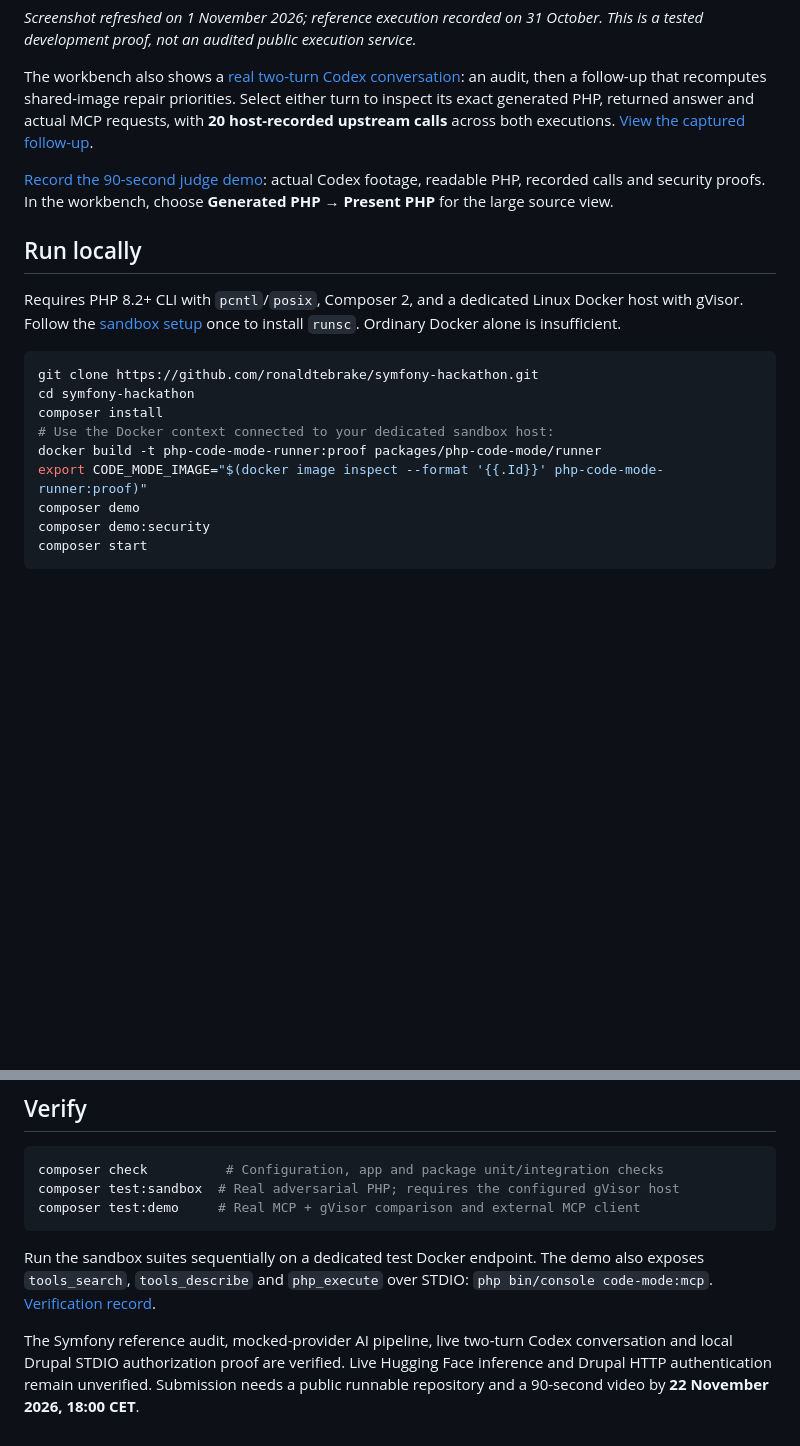
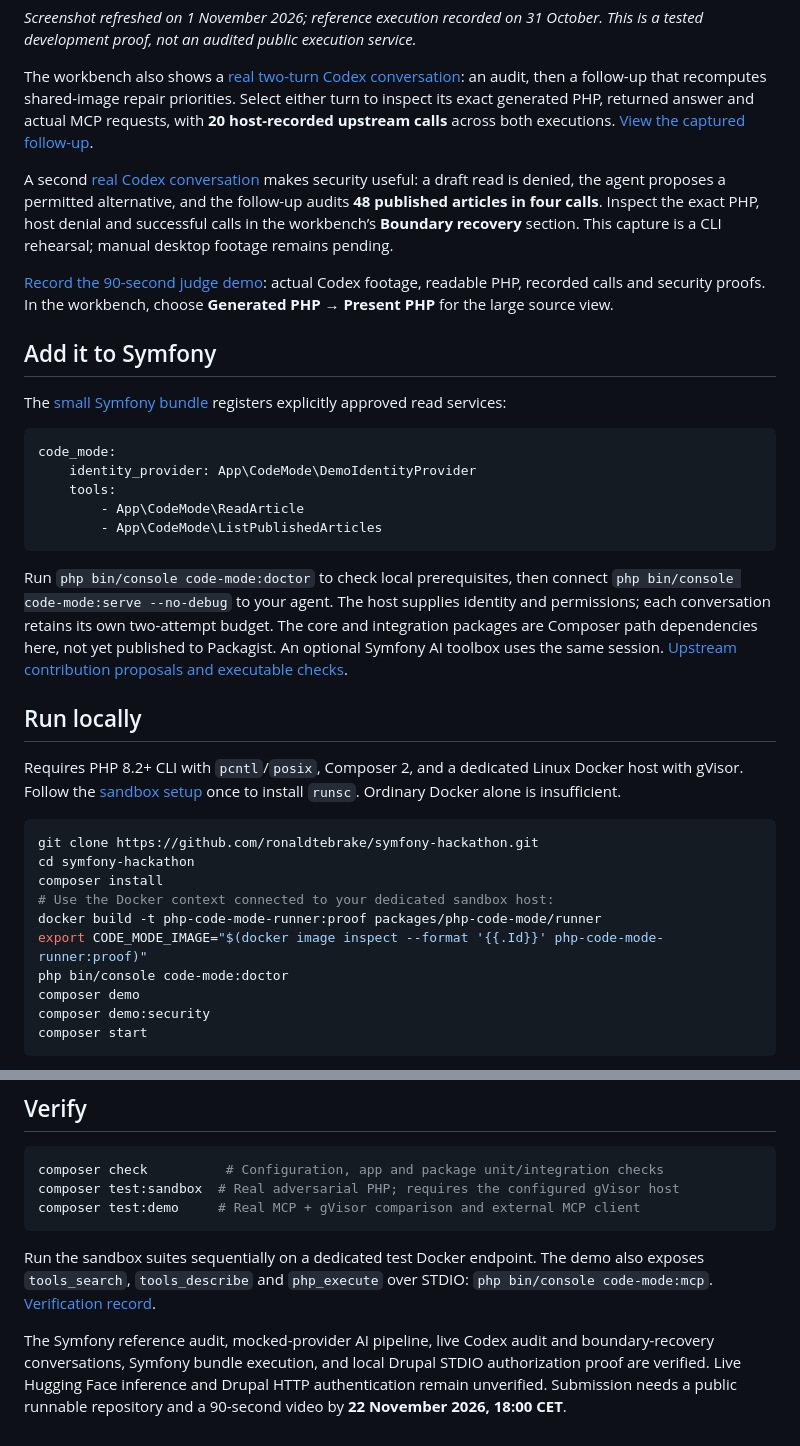
Before and after one commit to ronaldtebrake/symfony-hackathon, a Markdown page: README.md, 2 parts joined by grey strips. Drawn GitHub-style; blank space fills up the shorter version.

````diff
--- a/README.md
+++ b/README.md
@@ -20,7 +20,23 @@ The animation illustrates those measured results. Reference mode uses checked-in
 
 The workbench also shows a [real two-turn Codex conversation](docs/codex-conversation.md): an audit, then a follow-up that recomputes shared-image repair priorities. Select either turn to inspect its exact generated PHP, returned answer and actual MCP requests, with **20 host-recorded upstream calls** across both executions. [View the captured follow-up](docs/images/codex-proof.jpg).
 
+A second [real Codex conversation](docs/boundary-recovery.md) makes security useful: a draft read is denied, the agent proposes a permitted alternative, and the follow-up audits **48 published articles in four calls**. Inspect the exact PHP, host denial and successful calls in the workbench’s **Boundary recovery** section. This capture is a CLI rehearsal; manual desktop footage remains pending.
+
 [Record the 90-second judge demo](docs/demo/README.md): actual Codex footage, readable PHP, recorded calls and security proofs. In the workbench, choose **Generated PHP → Present PHP** for the large source view.
+
+## Add it to Symfony
+
+The [small Symfony bundle](packages/symfony-code-mode/README.md) registers explicitly approved read services:
+
+```yaml
+code_mode:
+    identity_provider: App\CodeMode\DemoIdentityProvider
+    tools:
+        - App\CodeMode\ReadArticle
+        - App\CodeMode\ListPublishedArticles
+```
+
+Run `php bin/console code-mode:doctor` to check local prerequisites, then connect `php bin/console code-mode:serve --no-debug` to your agent. The host supplies identity and permissions; each conversation retains its own two-attempt budget. The core and integration packages are Composer path dependencies here, not yet published to Packagist. An optional Symfony AI toolbox uses the same session. [Upstream contribution proposals and executable checks](docs/contributing/README.md).
 
 ## Run locally
 
@@ -33,6 +49,7 @@ composer install
 # Use the Docker context connected to your dedicated sandbox host:
 docker build -t php-code-mode-runner:proof packages/php-code-mode/runner
 export CODE_MODE_IMAGE="$(docker image inspect --format '{{.Id}}' php-code-mode-runner:proof)"
+php bin/console code-mode:doctor
 composer demo
 composer demo:security
 composer start
@@ -54,4 +71,4 @@ composer test:demo     # Real MCP + gVisor comparison and external MCP client
 
 Run the sandbox suites sequentially on a dedicated test Docker endpoint. The demo also exposes `tools_search`, `tools_describe` and `php_execute` over STDIO: `php bin/console code-mode:mcp`. [Verification record](packages/php-code-mode/docs/verification.md).
 
-The Symfony reference audit, mocked-provider AI pipeline, live two-turn Codex conversation and local Drupal STDIO authorization proof are verified. Live Hugging Face inference and Drupal HTTP authentication remain unverified. Submission needs a public runnable repository and a 90-second video by **22 November 2026, 18:00 CET**.
+The Symfony reference audit, mocked-provider AI pipeline, live Codex audit and boundary-recovery conversations, Symfony bundle execution, and local Drupal STDIO authorization proof are verified. Live Hugging Face inference and Drupal HTTP authentication remain unverified. Submission needs a public runnable repository and a 90-second video by **22 November 2026, 18:00 CET**.
````
Also changed, not shown: docs/boundary-recovery.md (added, +43 -0 lines), docs/demo/README.md (+2 -0 lines), docs/images/README.md (+2 -0 lines), docs/images/boundary-recovery.jpg (added), 8 other files.
